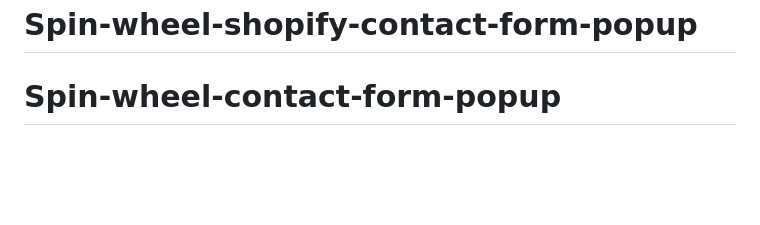
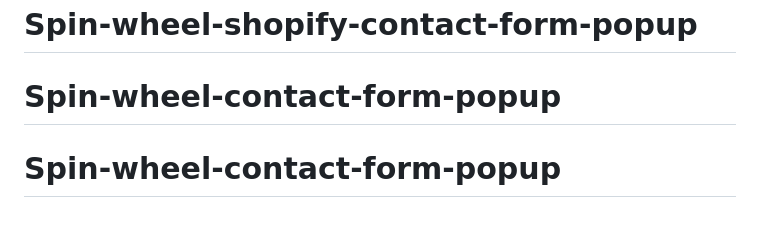
Before and after one commit to Mahadev-alivenow/Spin-wheel-contact-form-popup, a Markdown page: README.md, the part around the change. GitHub-like rendering; blank space fills up the shorter version.

```diff
--- a/README.md
+++ b/README.md
@@ -243,3 +243,4 @@ pnpm dev --tunnel-url https://randomly-generated-hostname.trycloudflare.com:3000
   - [i18n-ally VS Code extension](https://marketplace.visualstudio.com/items?itemName=Lokalise.i18n-ally)
 # Spin-wheel-shopify-contact-form-popup
 # Spin-wheel-contact-form-popup
+# Spin-wheel-contact-form-popup
```
